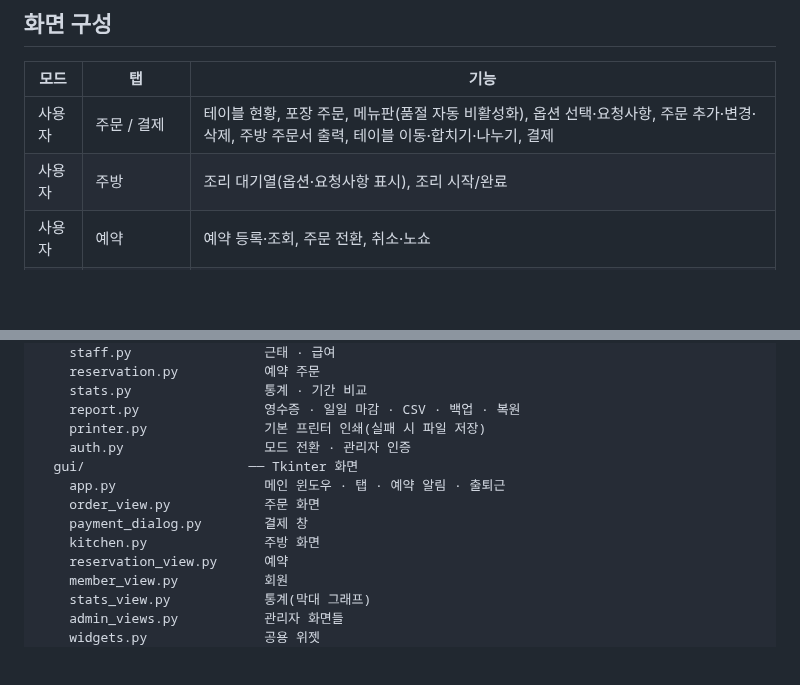
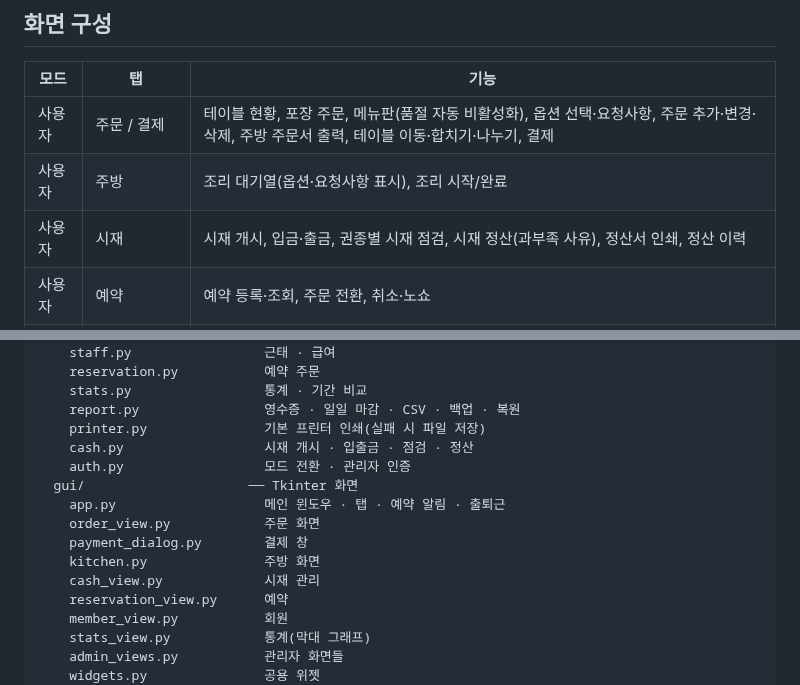
Before and after one commit to Pdint/kumoh_pos, a Markdown page: README.md, 2 parts joined by grey strips. Drawn GitHub-style; blank space fills up the shorter version.

```diff
--- a/README.md
+++ b/README.md
@@ -64,6 +64,7 @@ python -m unittest discover -s tests -v
 |---|---|---|
 | 사용자 | 주문 / 결제 | 테이블 현황, 포장 주문, 메뉴판(품절 자동 비활성화), 옵션 선택·요청사항, 주문 추가·변경·삭제, 주방 주문서 출력, 테이블 이동·합치기·나누기, 결제 |
 | 사용자 | 주방 | 조리 대기열(옵션·요청사항 표시), 조리 시작/완료 |
+| 사용자 | 시재 | 시재 개시, 입금·출금, 권종별 시재 점검, 시재 정산(과부족 사유), 정산서 인쇄, 정산 이력 |
 | 사용자 | 예약 | 예약 등록·조회, 주문 전환, 취소·노쇼 |
 | 사용자 | 회원 | 회원 등록·검색·수정, 구매/포인트 이력 |
 | 관리자 | 주문 내역·환불 | 기간별 주문 조회, 영수증 재출력·인쇄, 전체 환불/결제 취소, 메뉴 단위 부분 환불 |
@@ -135,12 +142,14 @@ pos/
     stats.py                 통계 · 기간 비교
     report.py                영수증 · 일일 마감 · CSV · 백업 · 복원
     printer.py               기본 프린터 인쇄(실패 시 파일 저장)
+    cash.py                  시재 개시 · 입출금 · 점검 · 정산
     auth.py                  모드 전환 · 관리자 인증
   gui/                     ── Tkinter 화면
     app.py                   메인 윈도우 · 탭 · 예약 알림 · 출퇴근
     order_view.py            주문 화면
     payment_dialog.py        결제 창
     kitchen.py               주방 화면
+    cash_view.py             시재 관리
     reservation_view.py      예약
     member_view.py           회원
     stats_view.py            통계(막대 그래프)
```
Also changed, not shown: other parts of README.md (+8 -2 lines), docs/요구사항명세.md (+14 -3 lines), docs/images/cash.png (added), docs/images/cash_close.png (added), 13 other files.
